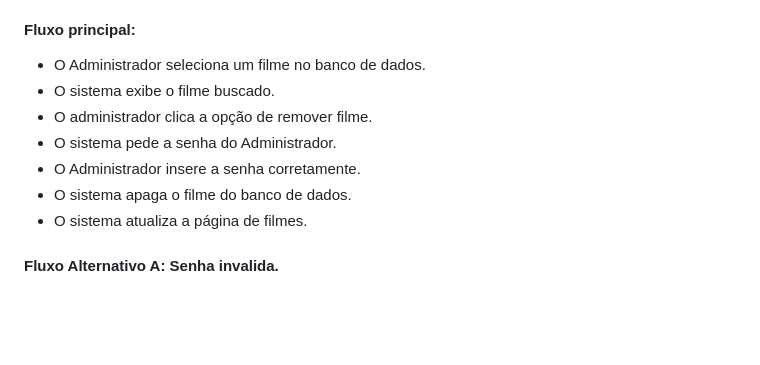
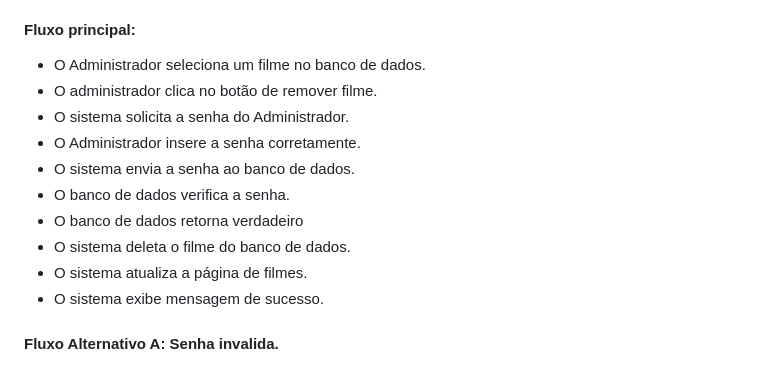
Before and after one commit to cp2-dc-info-projeto-final/capiflix, a Markdown page: pasta_teste/Casos de uso.md, the part around the change. GitHub-like rendering; blank space fills up the shorter version.

```diff
--- a/pasta_teste/Casos de uso.md
+++ b/pasta_teste/Casos de uso.md
@@ -153,13 +153,15 @@
 - Administrador.
 #### Fluxo principal:
 - O Administrador seleciona um filme no banco de dados.
-- O sistema exibe o filme buscado.
-- O administrador  clica a opção de remover  filme.
-- O sistema pede a senha do Administrador.
+- O administrador clica no botão de remover filme.
+- O sistema solicita a senha do Administrador.
 - O Administrador insere a senha corretamente.
-- O sistema apaga o filme do banco de dados.
+- O sistema envia a senha ao banco de dados.
+- O banco de dados verifica a senha.
+- O banco de dados retorna verdadeiro
+- O sistema deleta o filme do banco de dados.
 - O sistema atualiza a página de filmes.
-
+- O sistema exibe mensagem de sucesso.
 #### Fluxo Alternativo A: Senha invalida.
 - O Administrador seleciona um filme no banco de dados.
 - O sistema exibe o filme buscado.
```
